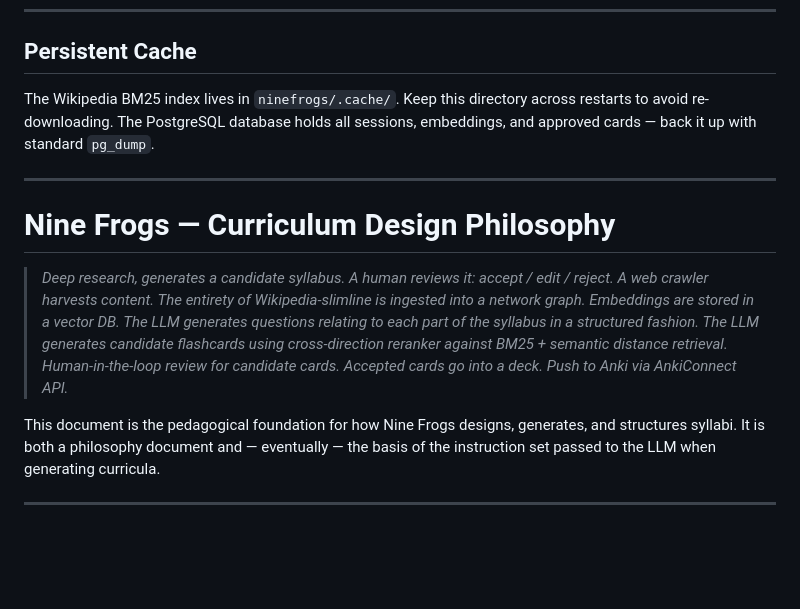
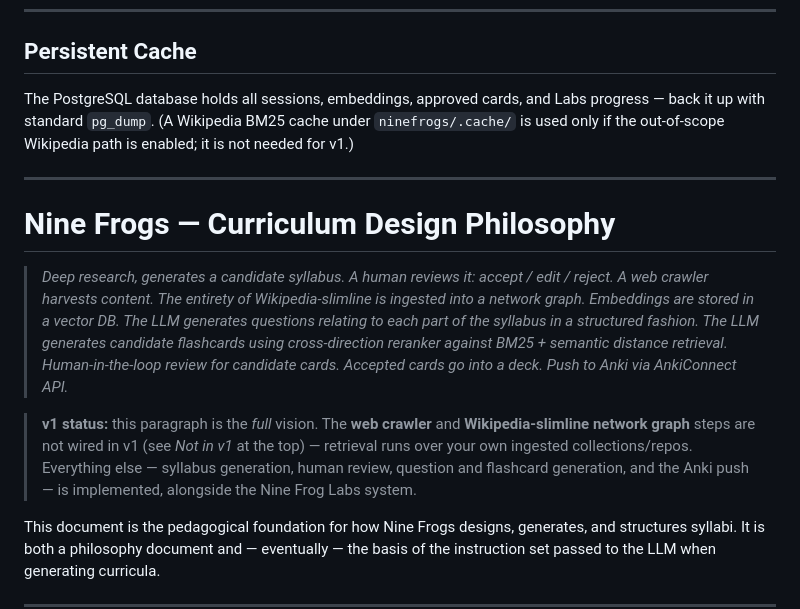
Before and after one commit to rainbowpusheenthe3rd/nine_frogs, a Markdown page: README.md, the part around one of its changes. Rendered like a GitHub page; blank space fills up the shorter version.

```diff
--- a/README.md
+++ b/README.md
@@ -114,13 +170,15 @@ uv run python main.py
 
 ## Persistent Cache
 
-The Wikipedia BM25 index lives in `ninefrogs/.cache/`. Keep this directory across restarts to avoid re-downloading. The PostgreSQL database holds all sessions, embeddings, and approved cards — back it up with standard `pg_dump`.
+The PostgreSQL database holds all sessions, embeddings, approved cards, and Labs progress — back it up with standard `pg_dump`. (A Wikipedia BM25 cache under `ninefrogs/.cache/` is used only if the out-of-scope Wikipedia path is enabled; it is not needed for v1.)
 
 ---
 
 # Nine Frogs — Curriculum Design Philosophy
 
 > *Deep research, generates a candidate syllabus. A human reviews it: accept / edit / reject. A web crawler harvests content. The entirety of Wikipedia-slimline is ingested into a network graph. Embeddings are stored in a vector DB. The LLM generates questions relating to each part of the syllabus in a structured fashion. The LLM generates candidate flashcards using cross-direction reranker against BM25 + semantic distance retrieval. Human-in-the-loop review for candidate cards. Accepted cards go into a deck. Push to Anki via AnkiConnect API.*
+
+> **v1 status:** this paragraph is the *full* vision. The **web crawler** and **Wikipedia-slimline network graph** steps are not wired in v1 (see *Not in v1* at the top) — retrieval runs over your own ingested collections/repos. Everything else — syllabus generation, human review, question and flashcard generation, and the Anki push — is implemented, alongside the Nine Frog Labs system.
 
 This document is the pedagogical foundation for how Nine Frogs designs, generates, and structures syllabi. It is both a philosophy document and — eventually — the basis of the instruction set passed to the LLM when generating curricula.
 
```
Also changed, not shown: other parts of README.md (+57 -1 lines).
